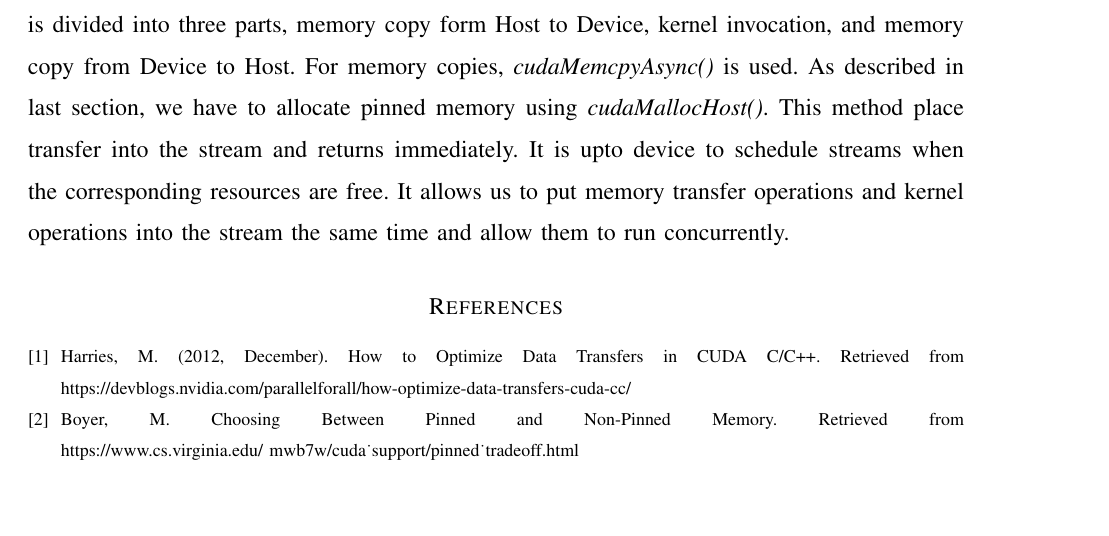
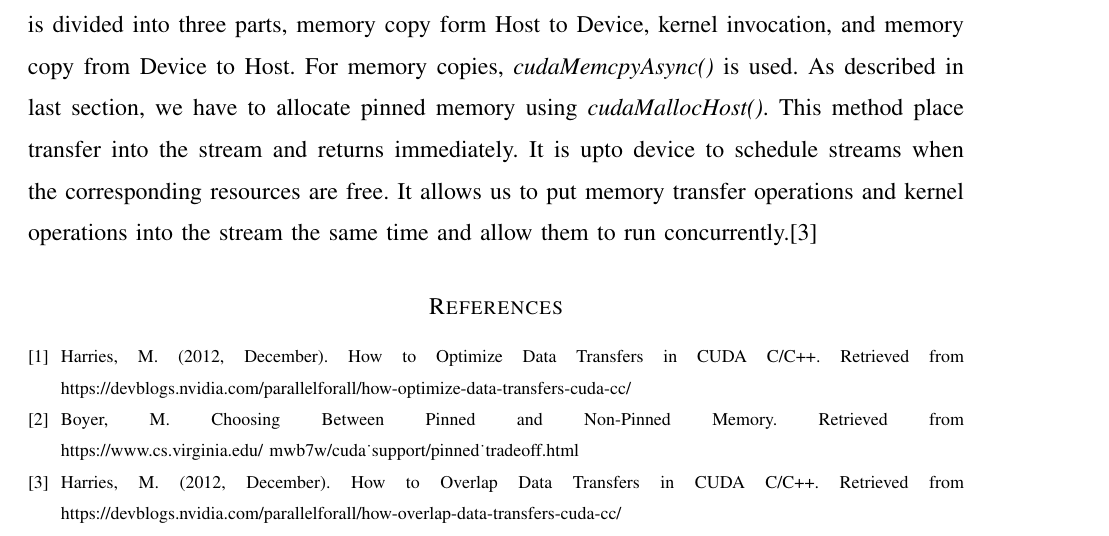
Before and after one commit to erwenzhang/ImageProcessingCUDA, a LaTeX paper (report.tex): part of page 3 of 4, cut so that both start at the same text, the shorter picture padded with empty space. Compiled offline with pdfLaTeX.

```diff
--- a/report.tex
+++ b/report.tex
@@ -87,7 +87,7 @@
 }
 
 \end{lstlisting}
-The code shown above is an example of invocation of multiple streams in CUDA. The code is divided into three parts, memory copy form Host to Device, kernel invocation, and memory copy from Device to Host. For memory copies, \textit{cudaMemcpyAsync()} is used. As described in last section, we have to allocate pinned memory using \textit{cudaMallocHost()}. This method place transfer into the stream and returns immediately. It is upto device to schedule streams when the corresponding resources are free. It allows us to put memory transfer operations and kernel operations into the stream the same time and allow them to run concurrently. \par
+The code shown above is an example of invocation of multiple streams in CUDA. The code is divided into three parts, memory copy form Host to Device, kernel invocation, and memory copy from Device to Host. For memory copies, \textit{cudaMemcpyAsync()} is used. As described in last section, we have to allocate pinned memory using \textit{cudaMallocHost()}. This method place transfer into the stream and returns immediately. It is upto device to schedule streams when the corresponding resources are free. It allows us to put memory transfer operations and kernel operations into the stream the same time and allow them to run concurrently.\cite{Stream} \par
 
 \begin{figure}[h]
 	\centering\includegraphics[width=120mm]{concurrent.png}
@@ -103,6 +103,8 @@
 \bibitem{Trade_off}
 Boyer, M. Choosing Between Pinned and Non-Pinned Memory. Retrieved from https://www.cs.virginia.edu/~mwb7w/cuda_support/pinned_tradeoff.html
 
+\bibitem{Stream}
+Harries, M. (2012, December). How to Overlap Data Transfers in CUDA C/C++. Retrieved from https://devblogs.nvidia.com/parallelforall/how-overlap-data-transfers-cuda-cc/
 
 
 \end{thebibliography}
```
Also changed, not shown: report.pdf, 4 other files.
